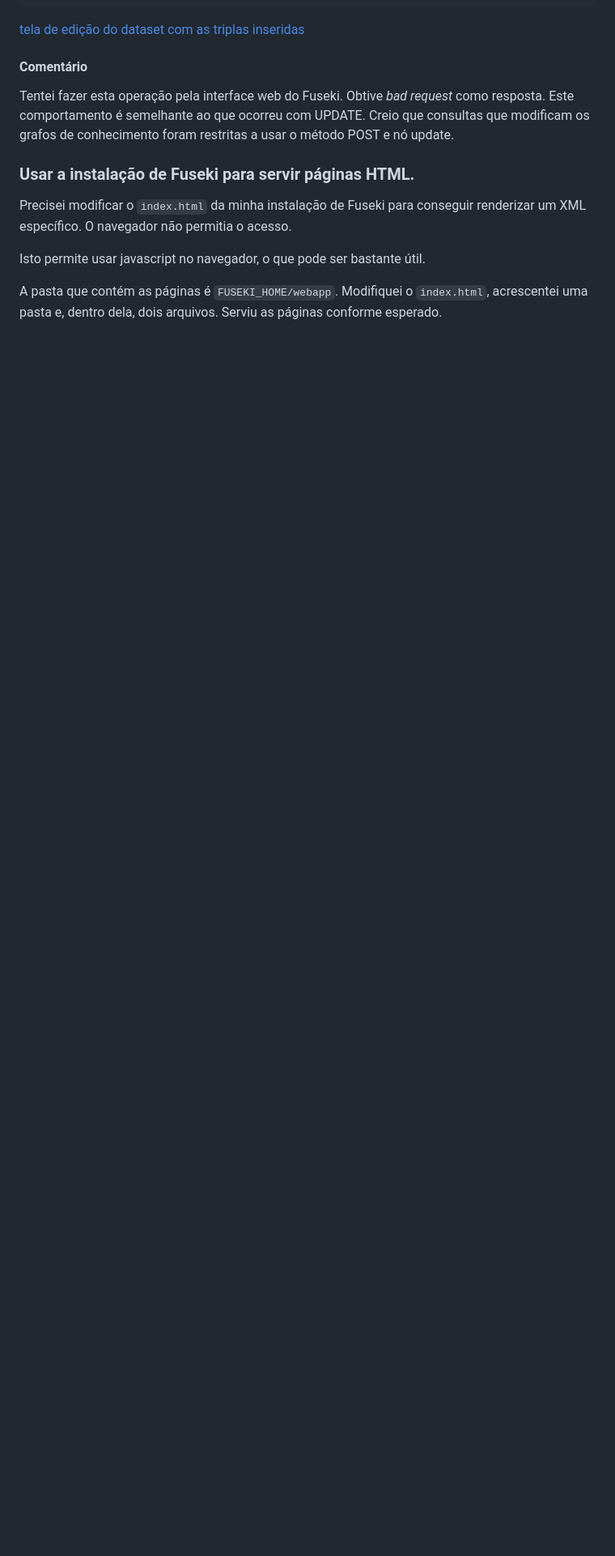
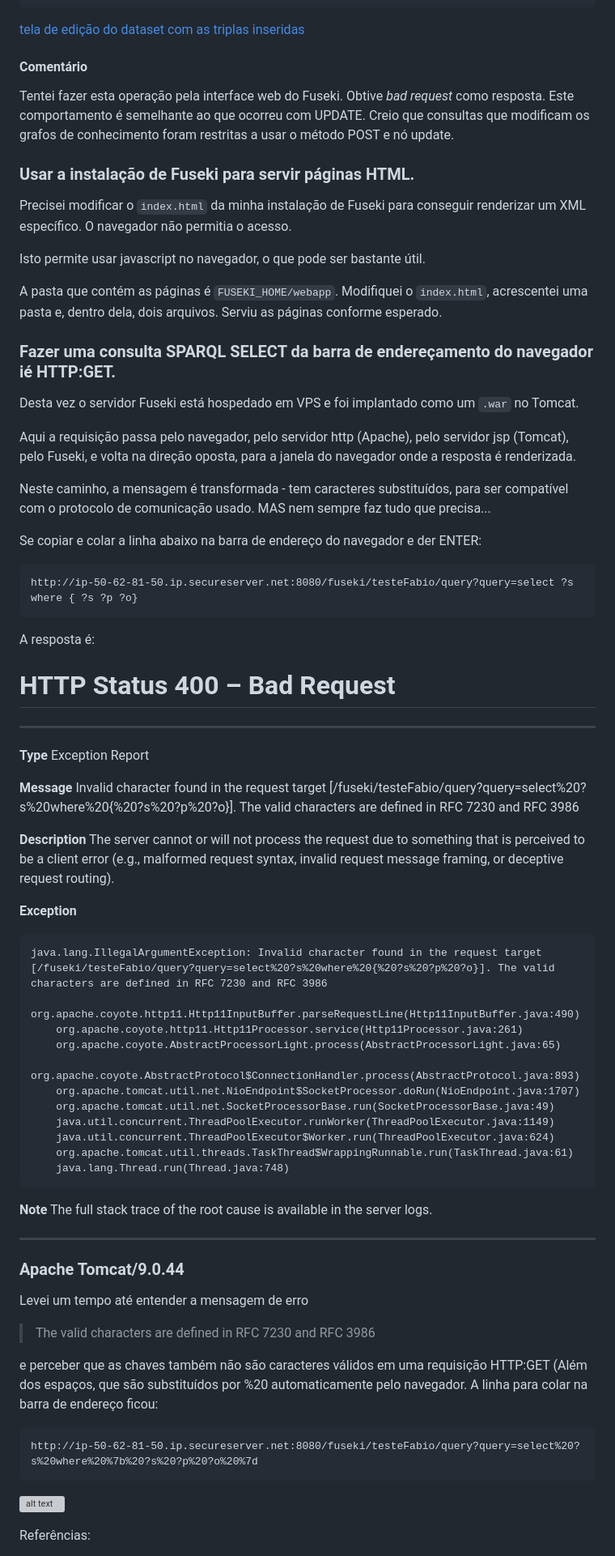
Before and after one commit to FNakano/Gestao, a Markdown page: AlgunsExemplosDeUsoDeFuseki.md, the part around the change printed below. Shown: that part at 81% size. Rendered like a GitHub page; blank space fills up the shorter version; grey boxes are pictures that could not be loaded.

Commit message:
SPARQL SELECT com HTTP:GET

````diff
--- a/AlgunsExemplosDeUsoDeFuseki.md
+++ b/AlgunsExemplosDeUsoDeFuseki.md
@@ -246,3 +246,47 @@ Precisei modificar o `index.html` da minha instalação de Fuseki para conseguir
 Isto permite usar javascript no navegador, o que pode ser bastante útil.
 
 A pasta que contém as páginas é `FUSEKI_HOME/webapp`. Modifiquei o `index.html`, acrescentei uma pasta e, dentro dela, dois arquivos. Serviu as páginas conforme esperado.
+
+### Fazer uma consulta SPARQL SELECT da barra de endereçamento do navegador ié HTTP:GET.
+
+Desta vez o servidor Fuseki está hospedado em VPS e foi implantado como um `.war` no Tomcat.
+
+Aqui a requisição passa pelo navegador, pelo servidor http (Apache), pelo servidor jsp (Tomcat), pelo Fuseki, e volta na direção oposta, para a janela do navegador onde a resposta é renderizada.
+
+Neste caminho, a mensagem é transformada - tem caracteres substituídos, para ser compatível com o protocolo de comunicação usado. MAS nem sempre faz tudo que precisa...
+
+Se copiar e colar a linha abaixo na barra de endereço do navegador e der ENTER:
+
+```
+http://ip-50-62-81-50.ip.secureserver.net:8080/fuseki/testeFabio/query?query=select ?s where { ?s ?p ?o}
+```
+
+A resposta é:
+
+<body><h1>HTTP Status 400 – Bad Request</h1><hr class="line" /><p><b>Type</b> Exception Report</p><p><b>Message</b> Invalid character found in the request target [&#47;fuseki&#47;testeFabio&#47;query?query=select%20?s%20where%20{%20?s%20?p%20?o}]. The valid characters are defined in RFC 7230 and RFC 3986</p><p><b>Description</b> The server cannot or will not process the request due to something that is perceived to be a client error (e.g., malformed request syntax, invalid request message framing, or deceptive request routing).</p><p><b>Exception</b></p><pre>java.lang.IllegalArgumentException: Invalid character found in the request target [&#47;fuseki&#47;testeFabio&#47;query?query=select%20?s%20where%20{%20?s%20?p%20?o}]. The valid characters are defined in RFC 7230 and RFC 3986
+	org.apache.coyote.http11.Http11InputBuffer.parseRequestLine(Http11InputBuffer.java:490)
+	org.apache.coyote.http11.Http11Processor.service(Http11Processor.java:261)
+	org.apache.coyote.AbstractProcessorLight.process(AbstractProcessorLight.java:65)
+	org.apache.coyote.AbstractProtocol$ConnectionHandler.process(AbstractProtocol.java:893)
+	org.apache.tomcat.util.net.NioEndpoint$SocketProcessor.doRun(NioEndpoint.java:1707)
+	org.apache.tomcat.util.net.SocketProcessorBase.run(SocketProcessorBase.java:49)
+	java.util.concurrent.ThreadPoolExecutor.runWorker(ThreadPoolExecutor.java:1149)
+	java.util.concurrent.ThreadPoolExecutor$Worker.run(ThreadPoolExecutor.java:624)
+	org.apache.tomcat.util.threads.TaskThread$WrappingRunnable.run(TaskThread.java:61)
+	java.lang.Thread.run(Thread.java:748)
+</pre><p><b>Note</b> The full stack trace of the root cause is available in the server logs.</p><hr class="line" /><h3>Apache Tomcat/9.0.44</h3>
+
+Levei um tempo até entender a mensagem de erro
+> The valid characters are defined in RFC 7230 and RFC 3986
+
+e perceber que as chaves também não são caracteres válidos em uma requisição HTTP:GET (Além dos espaços, que são substituídos por %20 automaticamente pelo navegador. A linha para colar na barra de endereço ficou:
+
+```
+http://ip-50-62-81-50.ip.secureserver.net:8080/fuseki/testeFabio/query?query=select%20?s%20where%20%7b%20?s%20?p%20?o%20%7d
+```
+
+![alt text](Captura%20de%20tela%20de%202021-04-26%2014-46-57.png)
+
+
+Referências:
+
````
Also changed, not shown: other parts of AlgunsExemplosDeUsoDeFuseki.md (+31 -0 lines), Imagens/Captura de tela de 2021-04-26 14-46-57.png (added).
